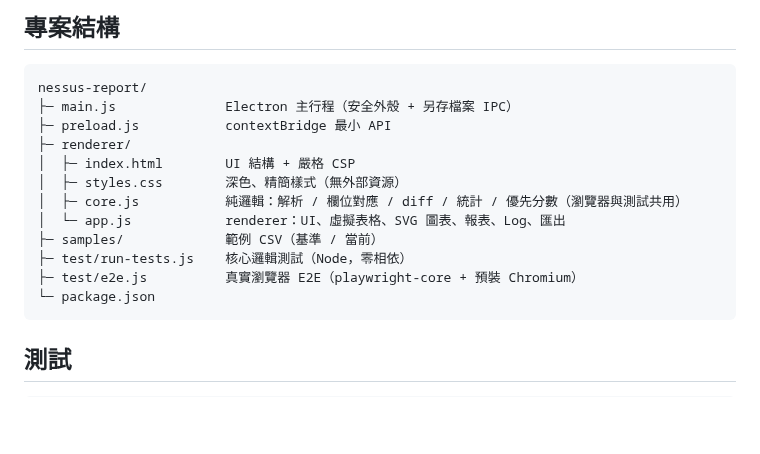
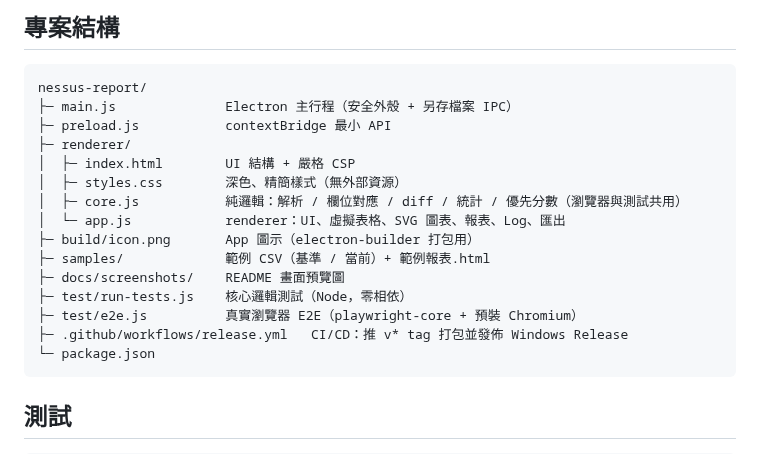
Before and after one commit to zzx789654/nessus-report, a Markdown page: README.md, the part around one of its changes. Rendered like a GitHub page; blank space fills up the shorter version.

````diff
--- a/README.md
+++ b/README.md
@@ -131,9 +160,12 @@ nessus-report/
 │  ├─ styles.css        深色、精簡樣式（無外部資源）
 │  ├─ core.js           純邏輯：解析 / 欄位對應 / diff / 統計 / 優先分數（瀏覽器與測試共用）
 │  └─ app.js            renderer：UI、虛擬表格、SVG 圖表、報表、Log、匯出
-├─ samples/             範例 CSV（基準 / 當前）
+├─ build/icon.png       App 圖示（electron-builder 打包用）
+├─ samples/             範例 CSV（基準 / 當前）+ 範例報表.html
+├─ docs/screenshots/    README 畫面預覽圖
 ├─ test/run-tests.js    核心邏輯測試（Node，零相依）
 ├─ test/e2e.js          真實瀏覽器 E2E（playwright-core + 預裝 Chromium）
+├─ .github/workflows/release.yml   CI/CD：推 v* tag 打包並發佈 Windows Release
 └─ package.json
 ```
 
````
Also changed, not shown: other parts of README.md (+30 -1 lines), docs/screenshots/charts-heatmap.png (added), docs/screenshots/charts-quadrant.png (added), docs/screenshots/detail.png (added), docs/screenshots/diff-filter.png (added), docs/screenshots/overview.png (added), docs/screenshots/report.png (added).
